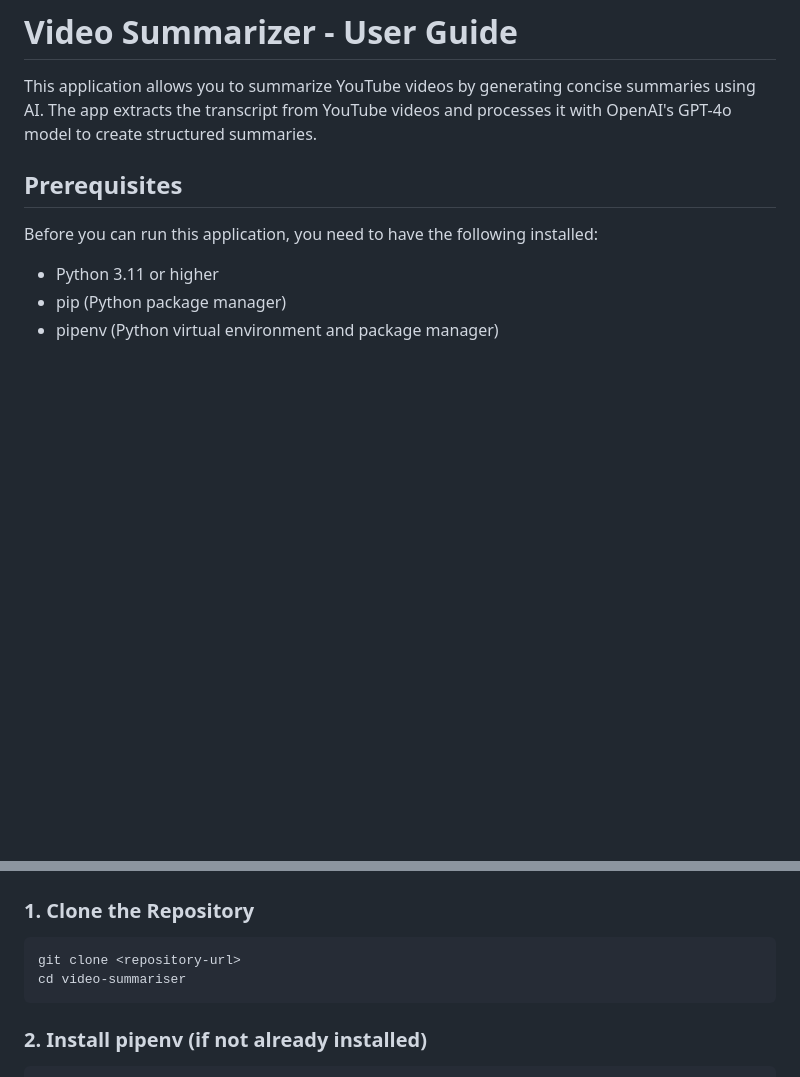
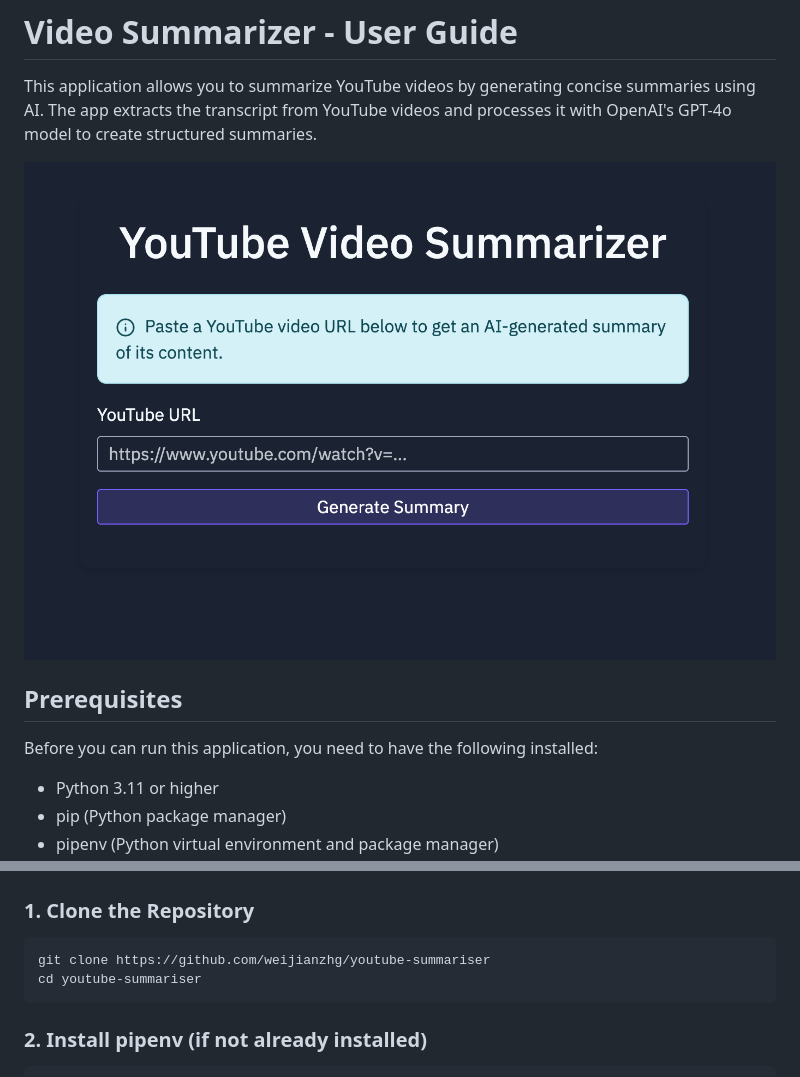
Before and after one commit to weijianzhg/youtube-summariser, a Markdown page: README.md, 2 parts joined by grey strips. Rendered like a GitHub page; pictures changed too: img/landing.png (added); blank space fills up the shorter version.

````diff
--- a/README.md
+++ b/README.md
@@ -1,6 +1,8 @@
 # Video Summarizer - User Guide
 
 This application allows you to summarize YouTube videos by generating concise summaries using AI. The app extracts the transcript from YouTube videos and processes it with OpenAI's GPT-4o model to create structured summaries.
+
+![Video Summarizer Landing Page](img/landing.png)
 
 ## Prerequisites
 
@@ -15,8 +17,8 @@ Before you can run this application, you need to have the following installed:
 ### 1. Clone the Repository
 
 ```bash
-git clone <repository-url>
-cd video-summariser
+git clone https://github.com/weijianzhg/youtube-summariser
+cd youtube-summariser
 ```
 
 ### 2. Install pipenv (if not already installed)
````
